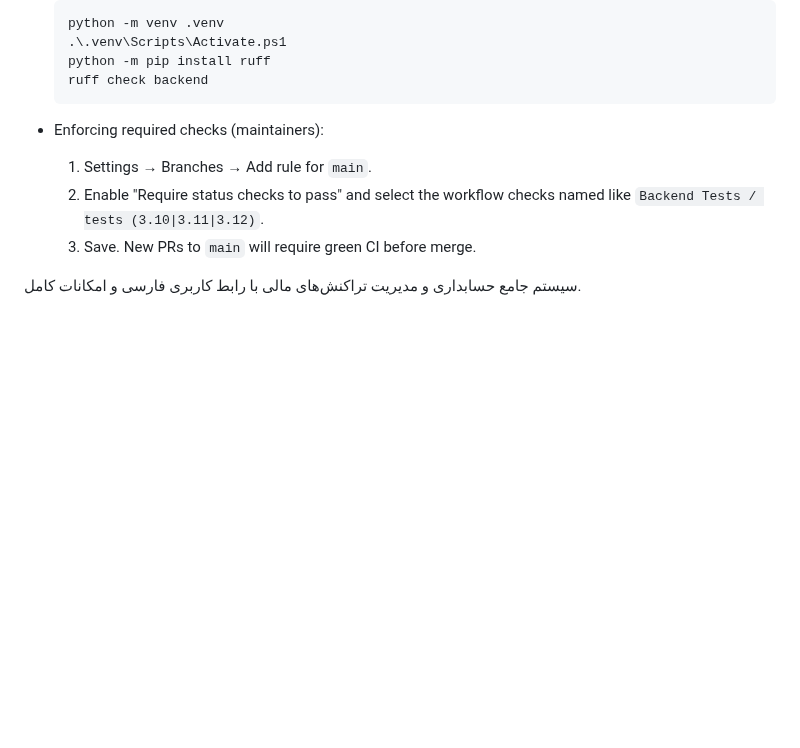
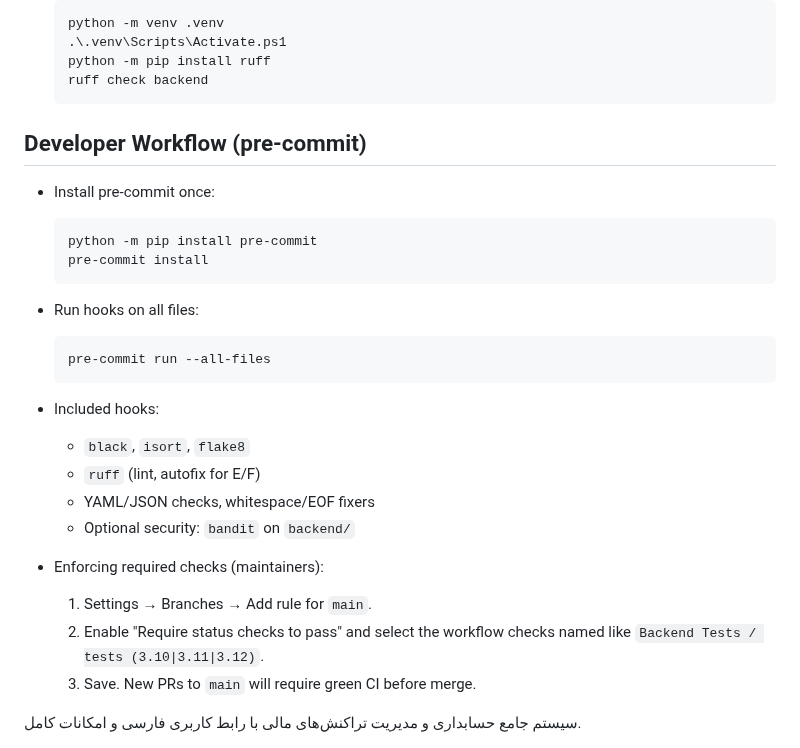
Before and after one commit to mahdiyarp/hp, a Markdown page: README.md, the part around the change. Drawn GitHub-style; blank space fills up the shorter version.

Commit message:
docs: add Developer Workflow (pre-commit) usage and hooks overview

````diff
--- a/README.md
+++ b/README.md
@@ -32,6 +32,25 @@
 	python -m pip install ruff
 	ruff check backend
 	```
+
+## Developer Workflow (pre-commit)
+
+- Install pre-commit once:
+	```powershell
+	python -m pip install pre-commit
+	pre-commit install
+	```
+
+- Run hooks on all files:
+	```powershell
+	pre-commit run --all-files
+	```
+
+- Included hooks:
+	- `black`, `isort`, `flake8`
+	- `ruff` (lint, autofix for E/F)
+	- YAML/JSON checks, whitespace/EOF fixers
+	- Optional security: `bandit` on `backend/`
 
 - Enforcing required checks (maintainers):
 	1. Settings → Branches → Add rule for `main`.
````
